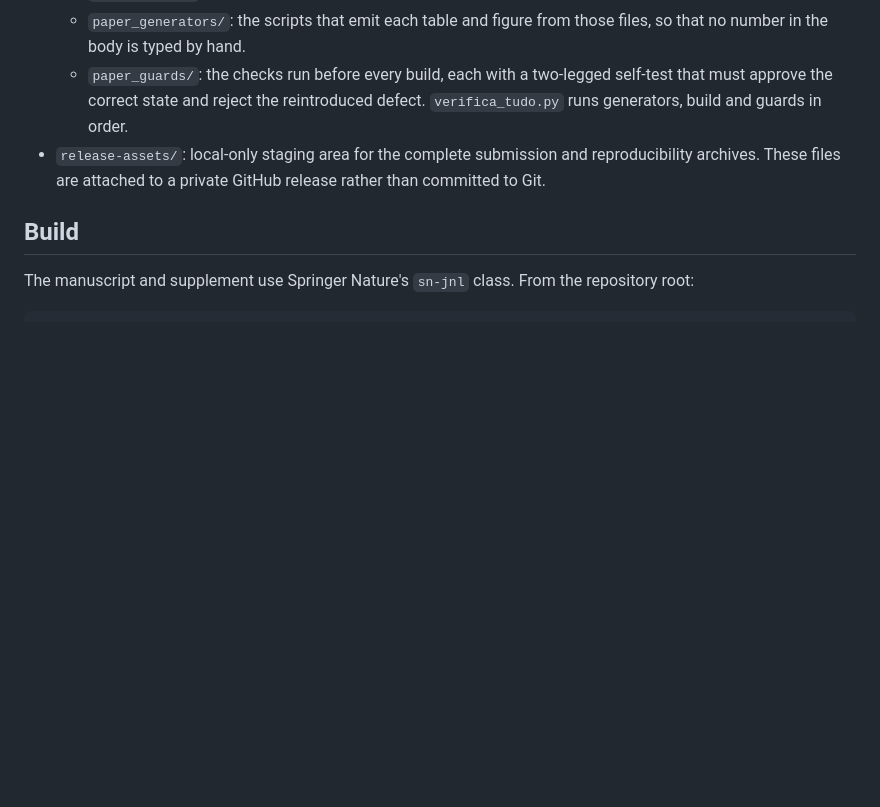
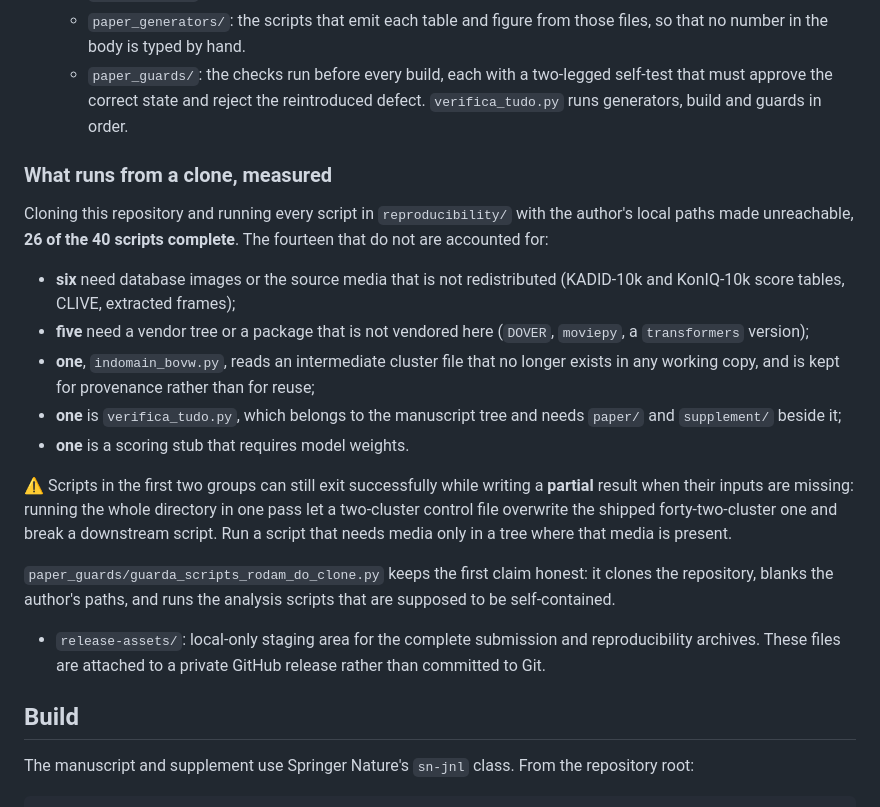
Before and after one commit to Prism411/evaluality-mtap-submission, a Markdown page: README.md, the part around the change. Rendered like a GitHub page; blank space fills up the shorter version.

Commit message:
pacote: 26 dos 40 scripts rodam de um clone, e os 14 restantes estao classificados
Medido cegando os caminhos da maquina do autor. Antes eram 20; a diferenca veio de
resolver os insumos em derived_data/ nos scripts que liam so a raiz, de embarcar
clusters_all.json e efeito_a_jusante.json, e de trocar um caminho MORTO no
synth_cnnbovw.py, que apontava para um scratchpad de sessao antiga e portanto nao
rodava para ninguem, nem para o autor.

Os quatorze restantes estao nomeados por motivo: seis precisam de midia ou das
tabelas das bases, cinco precisam de vendor ou pacote nao embarcado, um le um
intermediario que nao existe mais em copia nenhuma, um e o runner do manuscrito e
um precisa de pesos.

⚠️ E fica declarado o que a rodada em lote expos: um script sem os insumos pode
sair com codigo 0 gravando resultado PARCIAL. Um controle de 2 clusters
sobrescreveu o de 42 e quebrou o script seguinte.

Claude-Session: https://claude.ai/code/session_01WUPis1dmCpryp2hkMgDckj

```diff
--- a/README.md
+++ b/README.md
@@ -26,6 +26,32 @@ for the MTAP submission. It is private while the manuscript is under review.
   - `paper_guards/`: the checks run before every build, each with a two-legged
     self-test that must approve the correct state and reject the reintroduced
     defect. `verifica_tudo.py` runs generators, build and guards in order.
+### What runs from a clone, measured
+
+Cloning this repository and running every script in `reproducibility/` with the
+author's local paths made unreachable, **26 of the 40 scripts complete**. The
+fourteen that do not are accounted for:
+
+- **six** need database images or the source media that is not redistributed
+  (KADID-10k and KonIQ-10k score tables, CLIVE, extracted frames);
+- **five** need a vendor tree or a package that is not vendored here (`DOVER`,
+  `moviepy`, a `transformers` version);
+- **one**, `indomain_bovw.py`, reads an intermediate cluster file that no longer
+  exists in any working copy, and is kept for provenance rather than for reuse;
+- **one** is `verifica_tudo.py`, which belongs to the manuscript tree and needs
+  `paper/` and `supplement/` beside it;
+- **one** is a scoring stub that requires model weights.
+
+⚠️ Scripts in the first two groups can still exit successfully while writing a
+**partial** result when their inputs are missing: running the whole directory in
+one pass let a two-cluster control file overwrite the shipped forty-two-cluster
+one and break a downstream script. Run a script that needs media only in a tree
+where that media is present.
+
+`paper_guards/guarda_scripts_rodam_do_clone.py` keeps the first claim honest: it
+clones the repository, blanks the author's paths, and runs the analysis scripts
+that are supposed to be self-contained.
+
 - `release-assets/`: local-only staging area for the complete submission and
   reproducibility archives. These files are attached to a private GitHub
   release rather than committed to Git.
```
